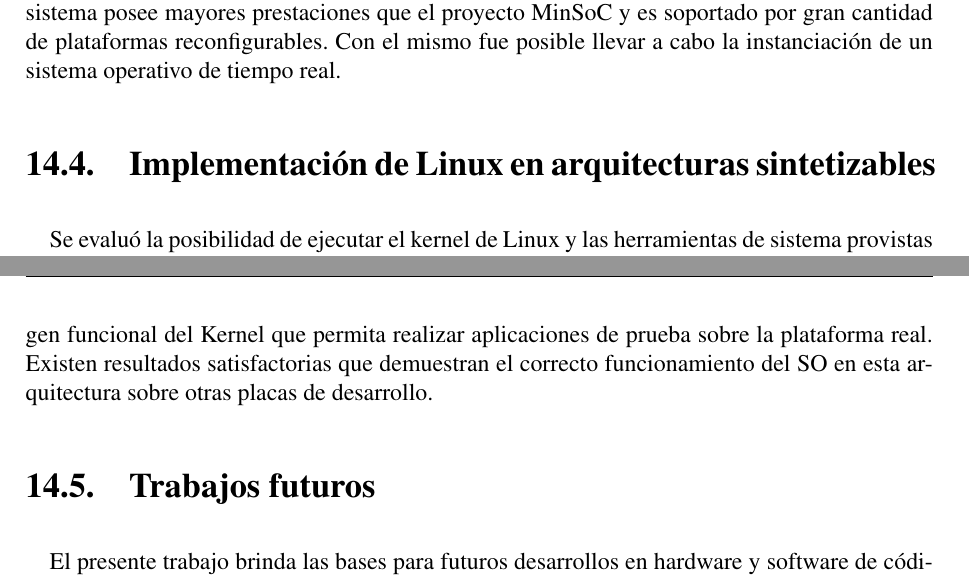
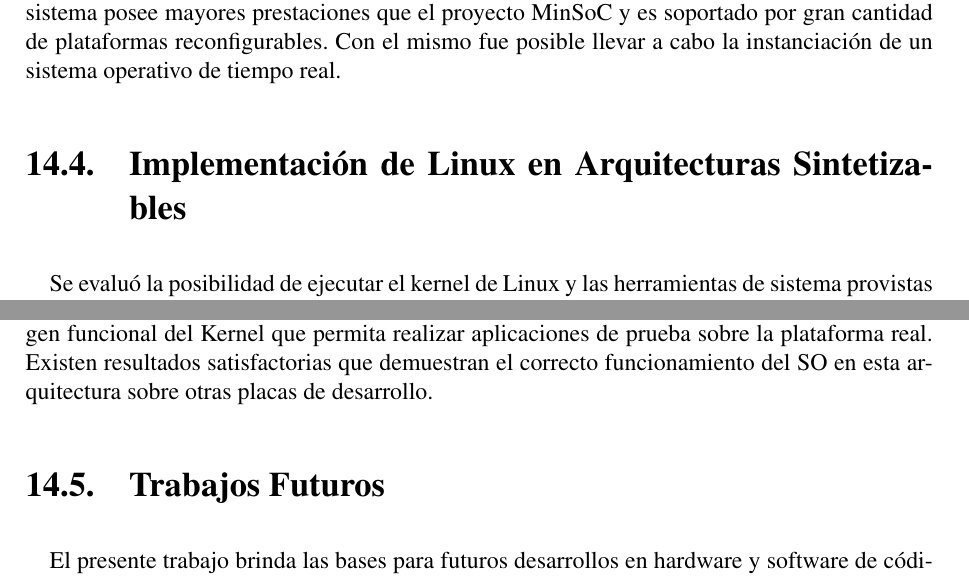
Before and after one commit to valerialovaisa/tesis_latex, a LaTeX thesis (final_tesis.tex, which reads conclusiones.tex): two parts of pages 136 and 137 of 180, joined at a grey line, cut so that both start at the same text. Compiled offline with pdfLaTeX.

Commit message:
detalle en conclusion

```diff
--- a/conclusiones.tex
+++ b/conclusiones.tex
@@ -24,13 +24,13 @@ El proyecto MinSoC mostró capacidades acotadas en aplicaciones \textit{bare-met
 
 Para aplicaciones con mayores exigencias de procesamiento y que requieran la posibilidad de ejecución de un sistema operativo se analizó el sistema en chip ORPSoC de Opencores. Este sistema posee mayores prestaciones que el proyecto MinSoC y es soportado por gran cantidad de plataformas reconfigurables. Con el mismo fue posible llevar a cabo la instanciación de un sistema operativo de tiempo real.
 
-\section{Implementación de Linux en arquitecturas sintetizables}
+\section{Implementación de Linux en Arquitecturas Sintetizables}
 
 Se evaluó la posibilidad de ejecutar el kernel de Linux y las herramientas de sistema provistas por BusyBox. Esto permite cubrir las necesidades en aplicaciones con mayores exigencias en la gestión de los recursos de hardware disponibles en el SoC. Además, permite la prestación servicios tales como gestión de interrupciones, excepciones y memoria.
 
 Como resultados se compiló exitosamente el kernel de Linux con las herramientas de compilación cruzada disponibles para la arquitectura. Consecuentemente se ejecutó con éxito el kernel sobre el simulador de la arquitectura OpenRISC. Sin embargo, el núcleo de Linux no pudo ejecutarse con éxito sobre la plataforma de prueba debido a inconvenientes surgidos durante el acceso a memoria en la secuencia de inicio del Sistema Operativo. Sin embargo, puede señalarse que mediante la depuración de los problemas surgidos se lograría obtener una imagen funcional del Kernel que permita realizar aplicaciones de prueba sobre la plataforma real. Existen resultados satisfactorias que demuestran el correcto funcionamiento del SO en esta arquitectura sobre otras placas de desarrollo.
 
-\section{Trabajos futuros}
+\section{Trabajos Futuros}
 
 El presente trabajo brinda las bases para futuros desarrollos en hardware y software de código abierto. Además del análisis llevado a cabo, la disponibilidad del código fuente desarrollado facilita el estudio de los sistemas analizados y permite su adaptación y/o mejora para futuras aplicaciones. Entre las lineas de trabajo que se desprenden de este proyecto se pueden mencionar las siguientes:
 
```
